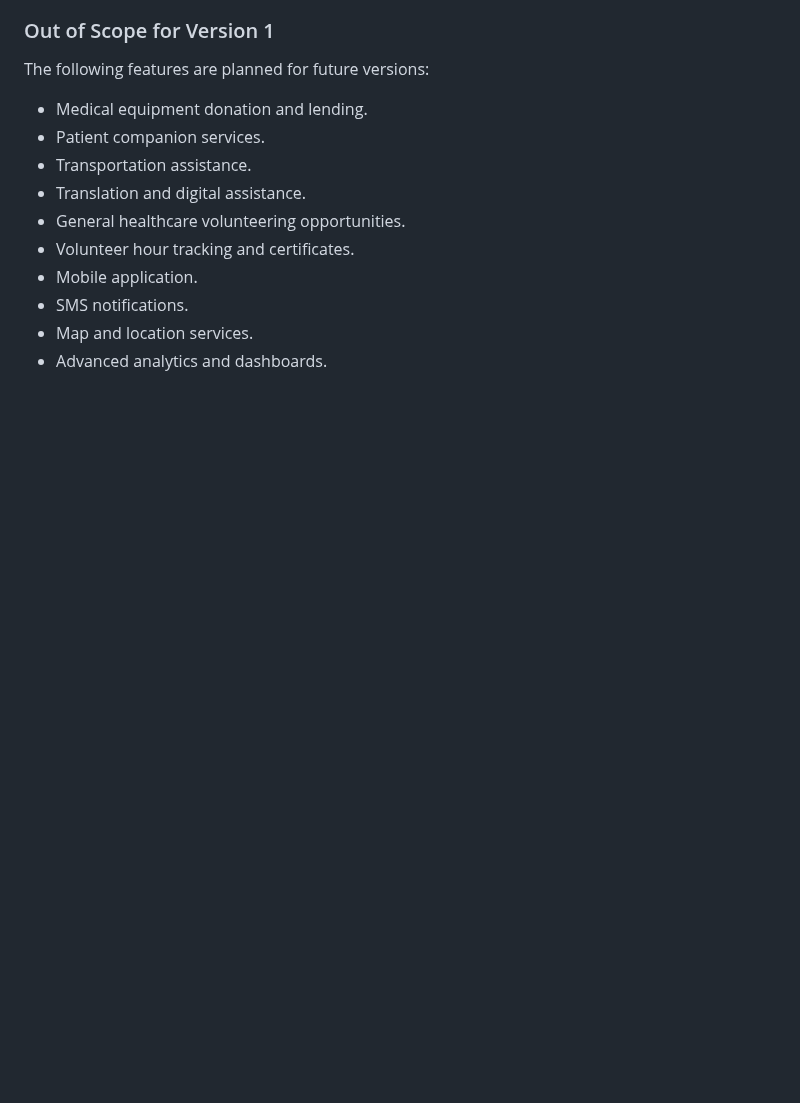
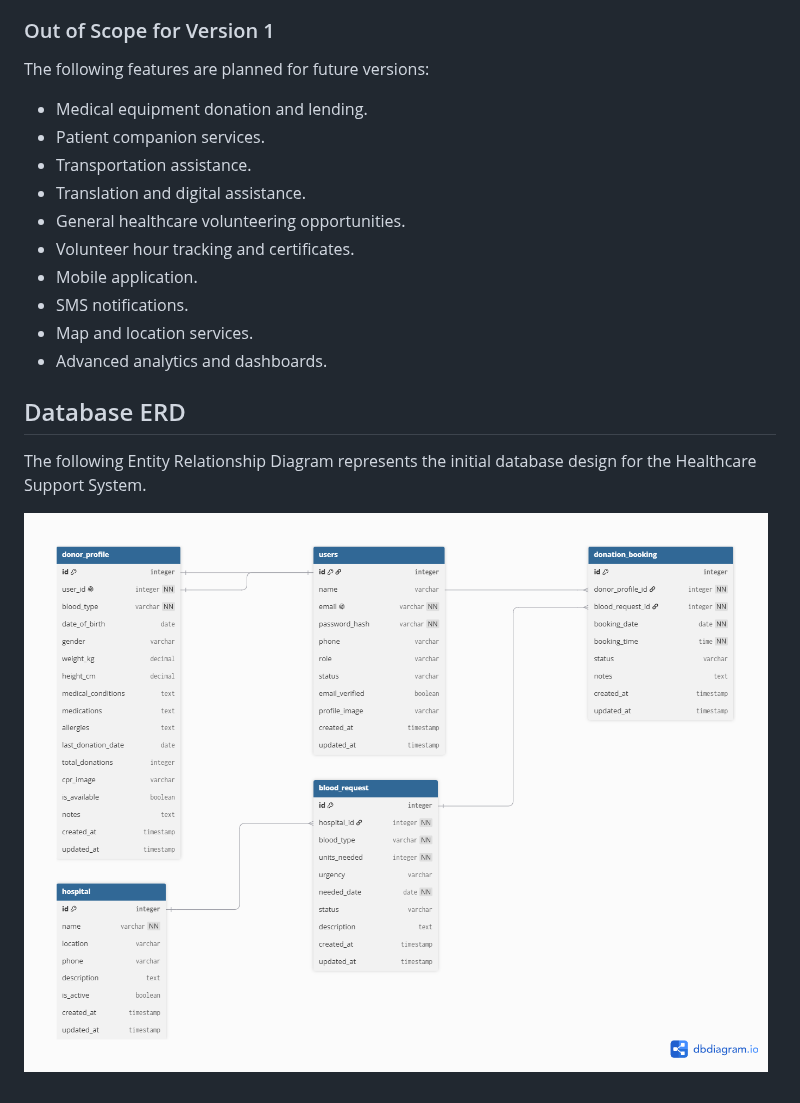
Before and after one commit to thajbakmohamed-ctrl/med-support-app, a Markdown page: README.md, the part around the change. Rendered like a GitHub page; pictures changed too: docs/healthcare-support-erd.png (added); blank space fills up the shorter version.

Commit message:
Add database ERD documentation

```diff
--- a/README.md
+++ b/README.md
@@ -77,3 +77,9 @@ The following features are planned for future versions:
 - SMS notifications.
 - Map and location services.
 - Advanced analytics and dashboards.
+
+## Database ERD
+
+The following Entity Relationship Diagram represents the initial database design for the Healthcare Support System.
+
+![Healthcare Support System ERD](docs/healthcare-support-erd.png)
```
